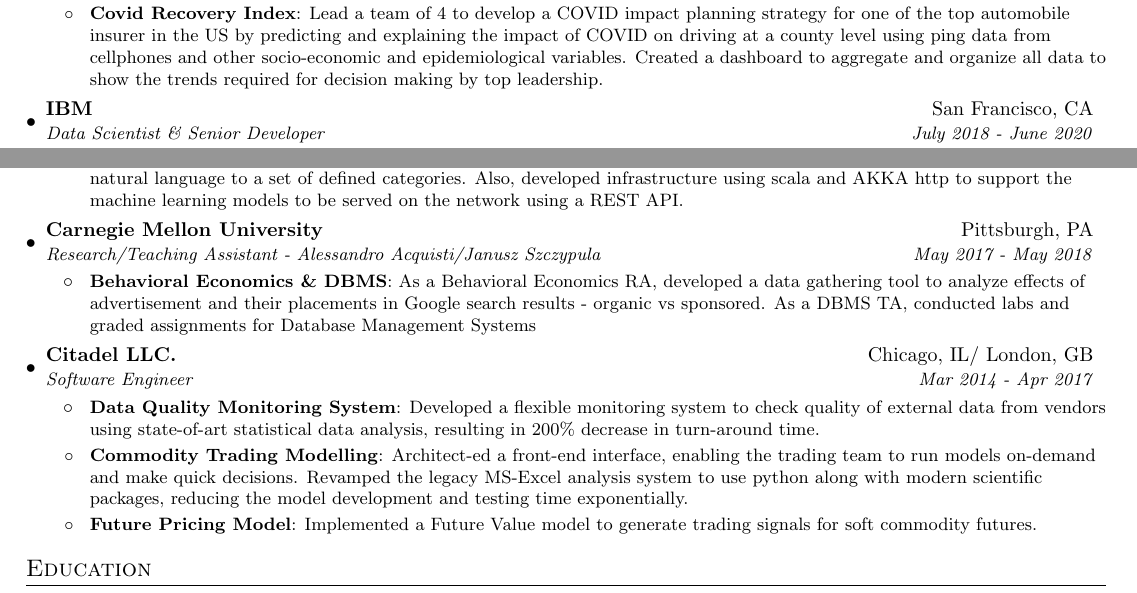
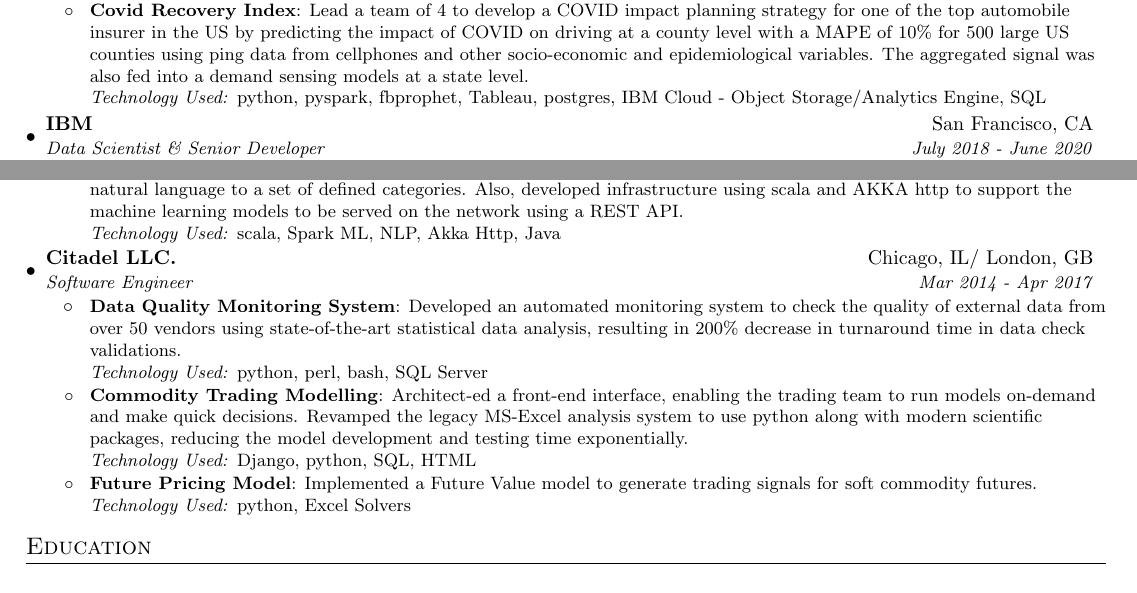
Before and after one commit to ygivenx/resume, a LaTeX CV (resume_rs.tex): two parts of the page, joined at a grey line, cut so that both start at the same text. Compiled offline with pdfLaTeX.

Commit message:
make changes to resume grammar:

```diff
--- a/resume_rs.tex
+++ b/resume_rs.tex
@@ -43,9 +43,10 @@
 
 %-------------------------
 % Custom commands
-\newcommand{\resumeItem}[2]{
+\newcommand{\resumeItem}[3]{
   \item\small{
-    \textbf{#1}{: #2 \vspace{-2pt}}
+    \textbf{#1}{: #2}{\\
+     \textit{\small{Technology Used: }}\small#3\vspace{-2pt}}
   }
 }
 
@@ -58,7 +59,11 @@
 }
 
 
-\newcommand{\resumeSubItem}[2]{\resumeItem{#1}{#2}\vspace{-4pt}}
+\newcommand{\resumeSubItem}[2]{
+  \item\small{
+    \textbf{#1}{: #2\vspace{-3pt}}
+  }
+}
 
 
 \renewcommand{\labelitemii}{$\circ$ }\vspace{-2pt}
@@ -115,9 +110,16 @@
     {Senior Data Scientist \& Managing Consultant}{July 2020 -  Present}
     \resumeItemListStart
          \resumeItem{Bias in actuarial models}
-          {Creating a data pipeline for a top automobile insurance client to understand and explain the potential biases in current models in the light of recent changes due to COVID.}
+          {Applied several research papers to understand the bias in actuarial data and understand its impact in light of COVID-19
+          and Black Lives Matter movement. Analyzed for factors such as credit score and traffic police stops.
+          Also, designed a data pipeline to include fairness metrics in current models.}
+          {Python, Deep Learning, GANs, Docker}
          \resumeItem{Covid Recovery Index}
-          {Lead a team of 4 to develop a COVID impact planning strategy for one of the top automobile insurer in the US by predicting and explaining the impact of COVID on driving at a county level using ping data from cellphones and other socio-economic and epidemiological variables. Created a dashboard to aggregate and organize all data to show the trends required for decision making by top leadership.}
+          {Lead a team of 4 to develop a COVID impact planning strategy for one of the top automobile insurer
+          in the US by predicting the impact of COVID on driving at a county level with a MAPE of 10\% for 500 large US counties using ping data
+          from cellphones and other socio-economic and epidemiological variables.
+           The aggregated signal was also fed into a demand sensing models at a state level.}
+          {python, pyspark, fbprophet, Tableau, postgres, IBM Cloud  - Object Storage/Analytics Engine, SQL}
       \resumeItemListEnd
 
     \resumeSubheading
@@ -133,25 +138,30 @@
         \resumeItem{Natural Language Classification}
           {Developed a state-of-the-art classification system which classifies queries generated in natural language to a set of defined categories. Also, developed infrastructure using scala and AKKA http to support the machine learning models to be served on the network using a REST API.}
+          {scala, Spark ML, NLP, Akka Http, Java}
       \resumeItemListEnd
 
 
-    \resumeSubheading
-		{Carnegie Mellon University}{Pittsburgh, PA}
-		{Research/Teaching Assistant - Alessandro Acquisti/Janusz Szczypula }{May 2017 -  May 2018}
-		\resumeItemListStart
-		\resumeItem{Behavioral Economics \& DBMS}
-		{As a Behavioral Economics RA, developed a data gathering tool to analyze effects of advertisement and their placements in Google search results - organic vs sponsored. As a DBMS TA, conducted labs and graded assignments for Database Management Systems}
-		\resumeItemListEnd
+    % \resumeSubheading
+		% {Carnegie Mellon University}{Pittsburgh, PA}
+		% {Research/Teaching Assistant - Alessandro Acquisti/Janusz Szczypula }{May 2017 -  May 2018}
+		% \resumeItemListStart
+		% \resumeItem{Behavioral Economics \& DBMS}
+    % {As a Behavioral Economics RA, developed a data gathering tool to analyze effects of advertisement and their placements in Google search results - organic vs sponsored. As a DBMS TA, conducted labs and graded assignments for Database Management Systems}
+    % {python, Data Mining, Selenium, SQL}
+		% \resumeItemListEnd
 
     \resumeSubheading
       {Citadel LLC.}{Chicago, IL/ London, GB}
       {Software Engineer}{Mar 2014 - Apr 2017}
       \resumeItemListStart
           \resumeItem{Data Quality Monitoring System}
-          {Developed a flexible monitoring system to check quality of external data from vendors using state-of-art statistical data analysis, resulting in 200\% decrease in turn-around time.}
+          {Developed an automated monitoring system to check the quality of external data from over 50 vendors using state-of-the-art statistical data analysis, resulting in 200\% decrease in turnaround time in data check validations.}
+          {python, perl, bash, SQL Server}
         \resumeItem{Commodity Trading Modelling}
         {Architect-ed a front-end interface, enabling the trading team to run models on-demand and make quick decisions. Revamped the legacy MS-Excel analysis system to use python along with modern scientific packages, reducing the model development and testing time exponentially.}
+        {Django, python, SQL, HTML}
         \resumeItem{Future Pricing Model}{Implemented a Future Value model to generate trading signals for soft commodity futures.}
+        {python, Excel Solvers}
     \resumeItemListEnd
 
 \resumeSubHeadingListEnd
```
Also changed, not shown: Makefile, README.md, resume-1.png (added), resume.png (deleted), resume_rs.pdf, resume_rs.tex (27 more changed lines), 1 other file.
